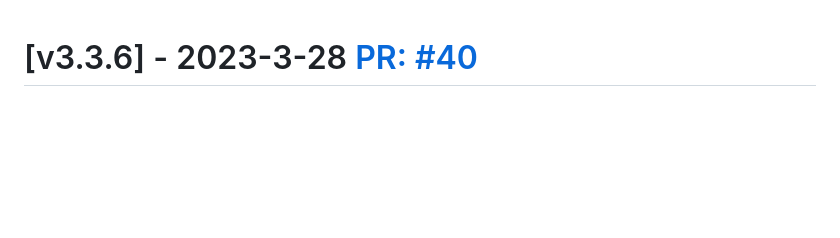
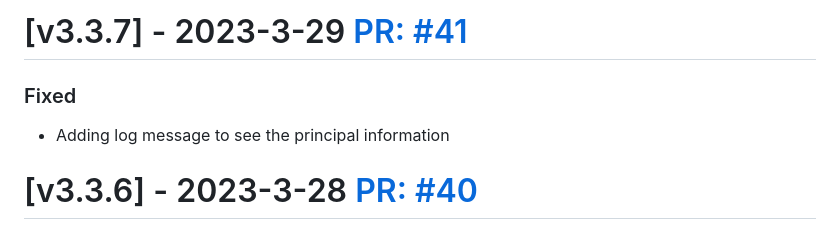
Before and after one commit to aksio-insurtech/AuthExtension, a Markdown page: CHANGELOG.md, the part around the change. GitHub-like rendering; blank space fills up the shorter version.

Commit message:
"Add version v3.3.7 to changelog"

```diff
--- a/CHANGELOG.md
+++ b/CHANGELOG.md
@@ -1,3 +1,10 @@
+# [v3.3.7] - 2023-3-29 [PR: #41](https://github.com/aksio-insurtech/IngressMiddleware/pull/41)
+
+### Fixed
+
+- Adding log message to see the principal information
+
+
 # [v3.3.6] - 2023-3-28 [PR: #40](https://github.com/aksio-insurtech/IngressMiddleware/pull/40)
 
 ### Fixed
```
